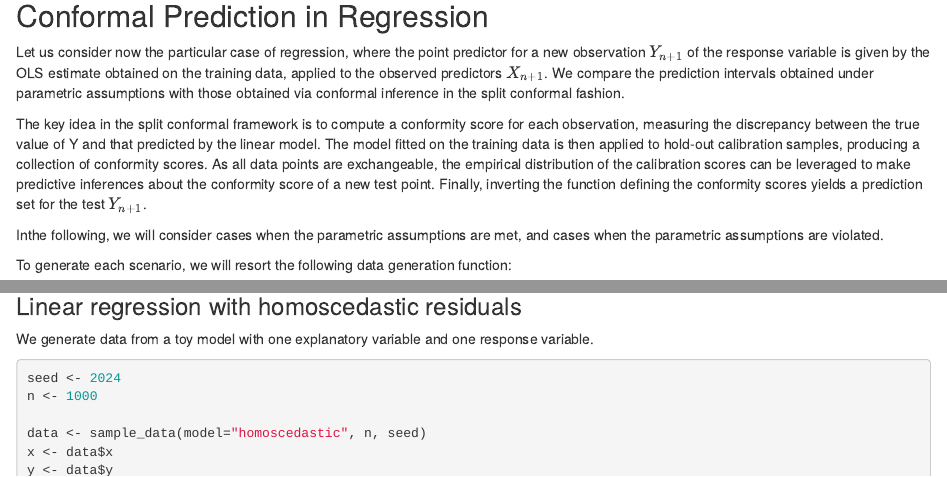
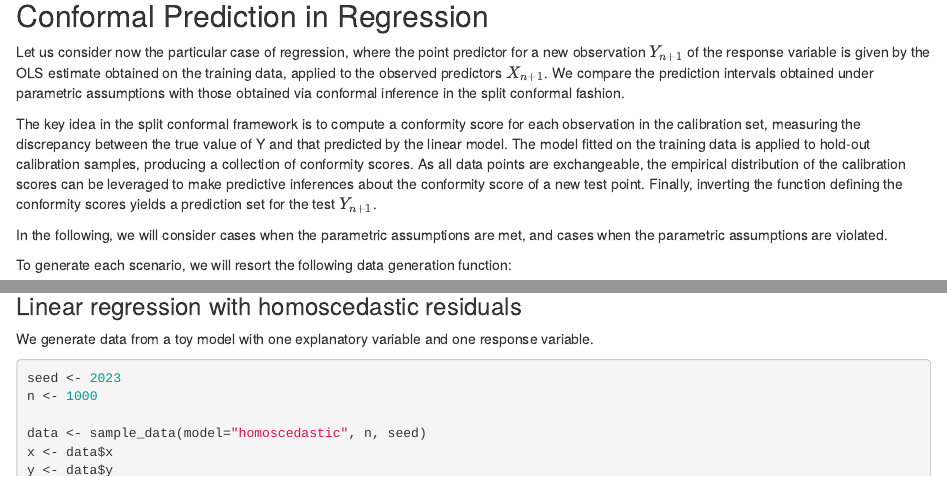
Before and after one commit to alfredo-g-zapiola/Nonparametric_Statistics_24_25, an R Markdown document (Block IV - Nonparametric prediction/NPS-lab11_conformal.rmd): the page in a window 1100 px wide, from 17880 px down, and a second part further down, joined at a grey line. Rendered offline with R 4.5, knitr and Pandoc, with nearby package versions; some code elsewhere in the file could not run offline.

Commit message:
Lab on CP

````diff
--- a/Block IV - Nonparametric prediction/NPS-lab11_conformal.rmd
+++ b/Block IV - Nonparametric prediction/NPS-lab11_conformal.rmd
@@ -564,10 +564,10 @@ polygon(circle_points,border='green')
 
 Let us consider now the particular case of regression, where the point predictor for a new observation $Y_{n+1}$ of the response variable is given by the OLS estimate obtained on the training data, applied to the observed predictors $X_{n+1}$. We compare the prediction intervals obtained under parametric assumptions with those obtained via conformal inference in the split conformal fashion.
 
-The key idea in the split conformal framework is to compute a conformity score for each observation, measuring the discrepancy between the true value of Y and that predicted
-by the linear model. The model fitted on the training data is then applied to hold-out calibration samples, producing a collection of conformity scores. As all data points are exchangeable, the empirical distribution of the calibration scores can be leveraged to make predictive inferences about the conformity score of a new test point. Finally, inverting the function defining the conformity scores yields a prediction set for the test $Y_{n+1}$.
+The key idea in the split conformal framework is to compute a conformity score for each observation in the calibration set, measuring the discrepancy between the true value of Y and that predicted
+by the linear model. The model fitted on the training data is applied to hold-out calibration samples, producing a collection of conformity scores. As all data points are exchangeable, the empirical distribution of the calibration scores can be leveraged to make predictive inferences about the conformity score of a new test point. Finally, inverting the function defining the conformity scores yields a prediction set for the test $Y_{n+1}$.
 
-Inthe following, we will consider cases when the parametric assumptions are met, and cases when the parametric assumptions are violated.
+In the following, we will consider cases when the parametric assumptions are met, and cases when the parametric assumptions are violated.
 
 To generate each scenario, we will resort the following data generation function:
 
@@ -605,7 +605,7 @@ sample_data <- function(model=c("homoscedastic", "heavy-tailed", "heteroscedasti
 We generate data from a toy model with one explanatory variable and one response variable.
 
 ```{r}
-seed <- 2024
+seed <- 2023
 n <- 1000
 
 data <- sample_data(model="homoscedastic", n, seed)
````
